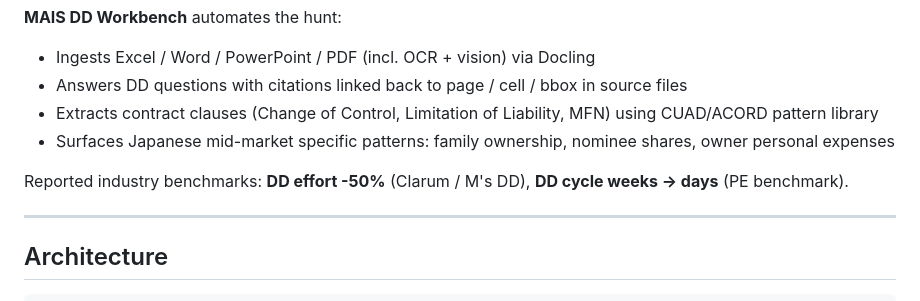
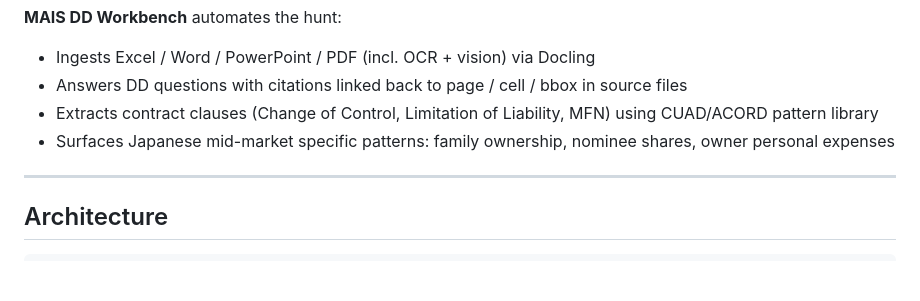
Before and after one commit to leagames0221-sys/mais-dd-workbench, a Markdown page: README.md, the part around the change. GitHub-like rendering; blank space fills up the shorter version.

Commit message:
docs(readme): remove uncited industry benchmark line (#11)
Findings from 2026-05-20 portfolio audit:

- L22 deleted: "Reported industry benchmarks: DD effort -50%
  (Clarum / M's DD), DD cycle weeks → days (PE benchmark)".
  No source link, vague attribution. Per source-citation convention:
  citation-less industry-benchmark claims would not survive PE
  buyer scrutiny.

Co-authored-by: Claude Opus 4.7 (1M context) <noreply@anthropic.com>

```diff
--- a/README.md
+++ b/README.md
@@ -18,8 +18,6 @@ DD on a mid-market Japanese deal touches 40+ documents, hundreds of questions, a
 - Answers DD questions with citations linked back to page / cell / bbox in source files
 - Extracts contract clauses (Change of Control, Limitation of Liability, MFN) using CUAD/ACORD pattern library
 - Surfaces Japanese mid-market specific patterns: family ownership, nominee shares, owner personal expenses
-
-Reported industry benchmarks: **DD effort -50%** (Clarum / M's DD), **DD cycle weeks → days** (PE benchmark).
 
 ---
 
```
